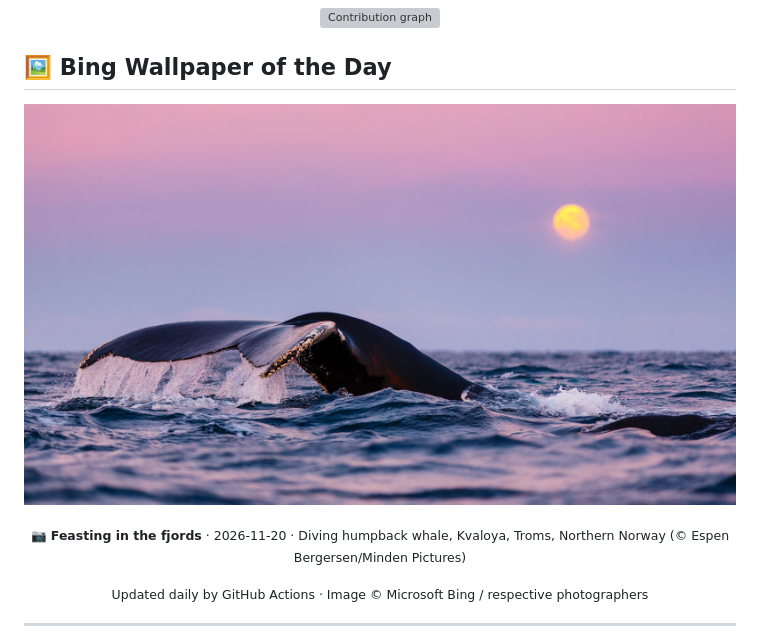
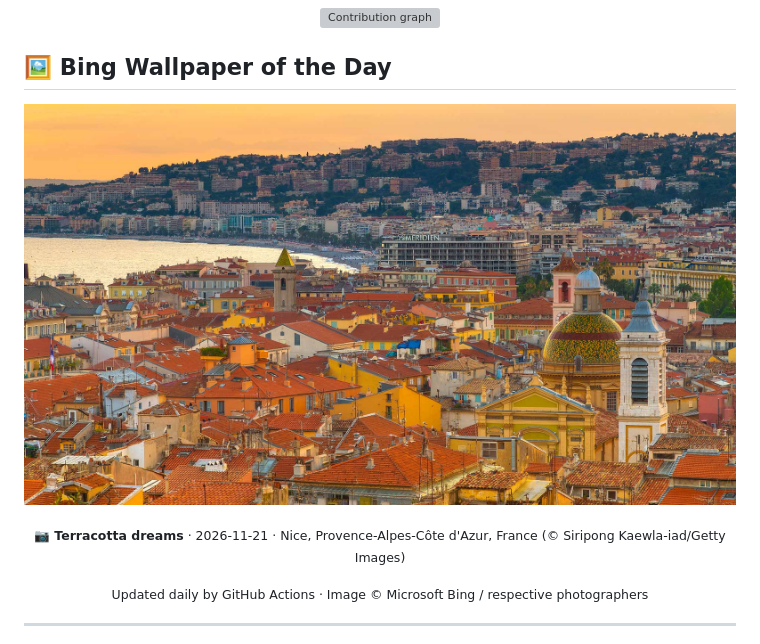
Before and after one commit to fromzcx/fromzcx, a Markdown page: README.md, the part around the change. GitHub-like rendering; pictures changed too: bing/bing-wallpaper.jpg; grey boxes are pictures that could not be loaded.

Commit message:
🖼️ Update Bing wallpaper of the day

```diff
--- a/README.md
+++ b/README.md
@@ -60,7 +60,7 @@
 
 <!-- BING-START -->
 <p align="center"><a href="https://www.bing.com"><img src="bing/bing-wallpaper.jpg" alt="Bing Wallpaper of the Day" width="100%" /></a></p>
-<p align="center"><sub>📷 <b>Feasting in the fjords</b> · 2026-11-20 · Diving humpback whale, Kvaloya, Troms, Northern Norway (© Espen Bergersen/Minden Pictures)</sub></p>
+<p align="center"><sub>📷 <b>Terracotta dreams</b> · 2026-11-21 · Nice, Provence-Alpes-Côte d&#x27;Azur, France (© Siripong Kaewla-iad/Getty Images)</sub></p>
 <!-- BING-END -->
 
 <p align="center"><sub>Updated daily by GitHub Actions · Image © Microsoft Bing / respective photographers</sub></p>
```
